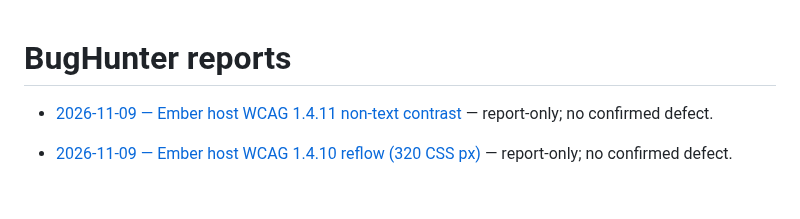
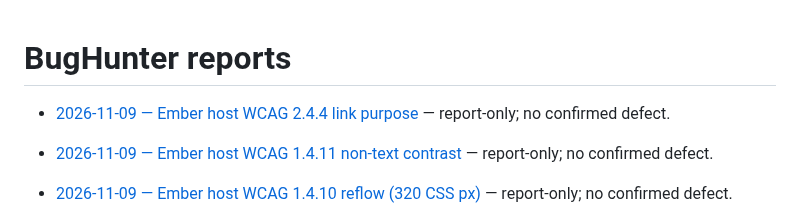
Before and after one commit to qrati-labs/qrati-connect-ember-example, a Markdown page: docs/bughunter/INDEX.md, the part around the change. Rendered like a GitHub page; blank space fills up the shorter version.

Commit message:
docs(bughunter): audit Ember host WCAG 2.4.4 link purpose (#88)
* docs(bughunter): audit Ember host WCAG 2.4.4 link purpose

Report-only: host-authored anchors meet SC 2.4.4 in context. No source change.

* docs(bughunter): insert measured timing for Ember 2.4.4 audit

```diff
--- a/docs/bughunter/INDEX.md
+++ b/docs/bughunter/INDEX.md
@@ -1,4 +1,6 @@
 # BugHunter reports
+
+- [2026-11-09 — Ember host WCAG 2.4.4 link purpose](reports/20261109T183438Z-ember-link-purpose.md) — report-only; no confirmed defect.
 
 - [2026-11-09 — Ember host WCAG 1.4.11 non-text contrast](reports/20261109T181138Z-ember-non-text-contrast.md) — report-only; no confirmed defect.
 
```
Also changed, not shown: 1 other file.
